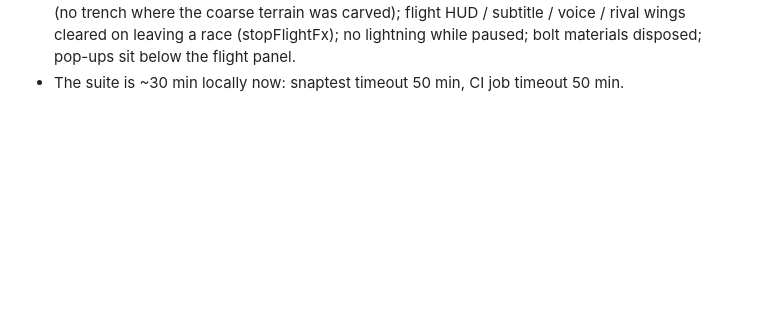
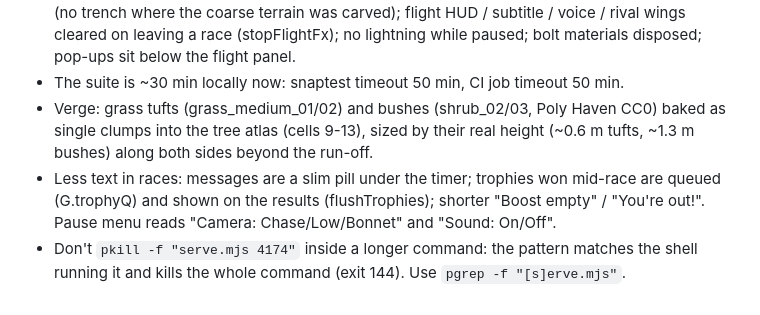
Before and after one commit to JacobGoodchild/apex-ring, a Markdown page: CLAUDE.md, the part around one of its changes. Drawn GitHub-style; blank space fills up the shorter version.

Commit message:
Notes: run 3 progress
Co-Authored-By: Claude Opus 5.5 <noreply@anthropic.com>
Claude-Session: https://claude.ai/code/session_01GBobAJkSqpPVNqa2GTDbwk

```diff
--- a/CLAUDE.md
+++ b/CLAUDE.md
@@ -378,3 +378,10 @@ Hourly routine "Apex Ring 6-hour run check-in" (:07 past) wakes the session. Pla
   (no trench where the coarse terrain was carved); flight HUD / subtitle / voice / rival wings cleared on leaving a
   race (stopFlightFx); no lightning while paused; bolt materials disposed; pop-ups sit below the flight panel.
 - The suite is ~30 min locally now: snaptest timeout 50 min, CI job timeout 50 min.
+- Verge: grass tufts (grass_medium_01/02) and bushes (shrub_02/03, Poly Haven CC0) baked as single clumps into the
+  tree atlas (cells 9-13), sized by their real height (~0.6 m tufts, ~1.3 m bushes) along both sides beyond the run-off.
+- Less text in races: messages are a slim pill under the timer; trophies won mid-race are queued (G.trophyQ) and shown
+  on the results (flushTrophies); shorter "Boost empty" / "You're out!". Pause menu reads "Camera: Chase/Low/Bonnet"
+  and "Sound: On/Off".
+- Don't `pkill -f "serve.mjs 4174"` inside a longer command: the pattern matches the shell running it and kills the
+  whole command (exit 144). Use `pgrep -f "[s]erve.mjs"`.
```
Also changed, not shown: other parts of CLAUDE.md (+1 -1 lines).
